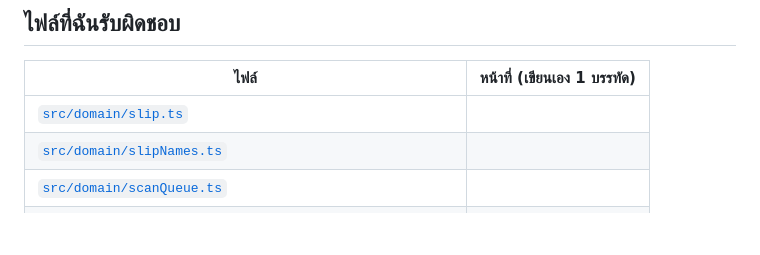
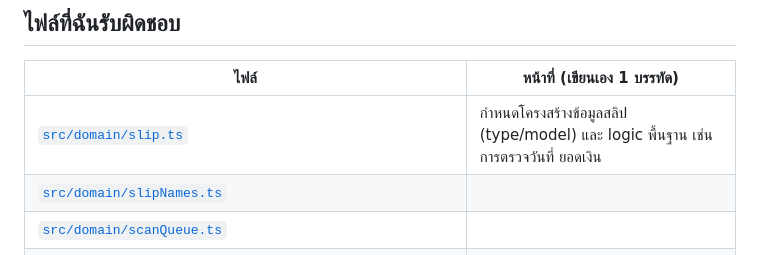
Before and after one commit to 2550expo-tech/MIndPay, a Markdown page: fr/FR-4-slip/README.md, the part around the change. GitHub-like rendering; blank space fills up the shorter version.

Commit message:
Update README with slip.ts responsibilities
Added a brief description of the responsibilities for the slip.ts file.

```diff
--- a/fr/FR-4-slip/README.md
+++ b/fr/FR-4-slip/README.md
@@ -21,7 +21,7 @@
 
 | ไฟล์ | หน้าที่ (เขียนเอง 1 บรรทัด) |
 |---|---|
-| [`src/domain/slip.ts`](../../src/domain/slip.ts) |
+| [`src/domain/slip.ts`](../../src/domain/slip.ts) |กำหนดโครงสร้างข้อมูลสลิป (type/model) และ logic พื้นฐาน เช่น การตรวจวันที่ ยอดเงิน
 | [`src/domain/slipNames.ts`](../../src/domain/slipNames.ts) |
 | [`src/domain/scanQueue.ts`](../../src/domain/scanQueue.ts) |
 | [`src/domain/autoScan.ts`](../../src/domain/autoScan.ts) |
```
